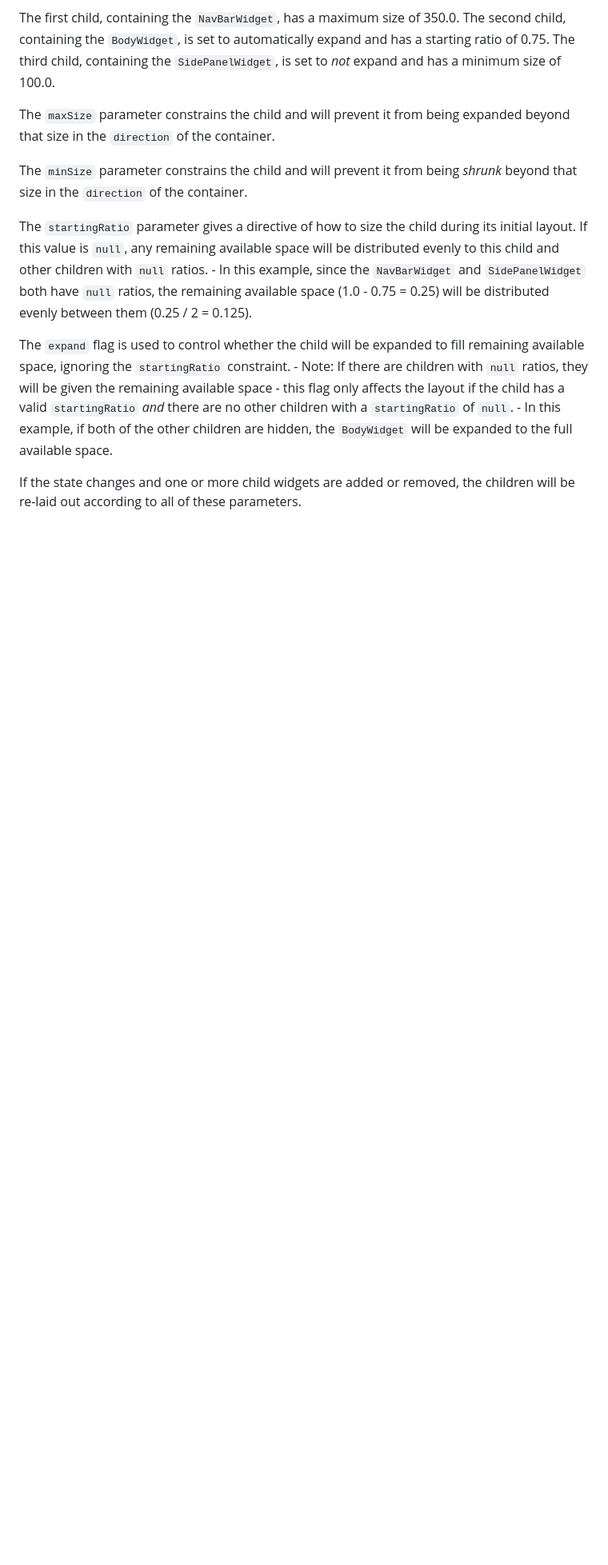
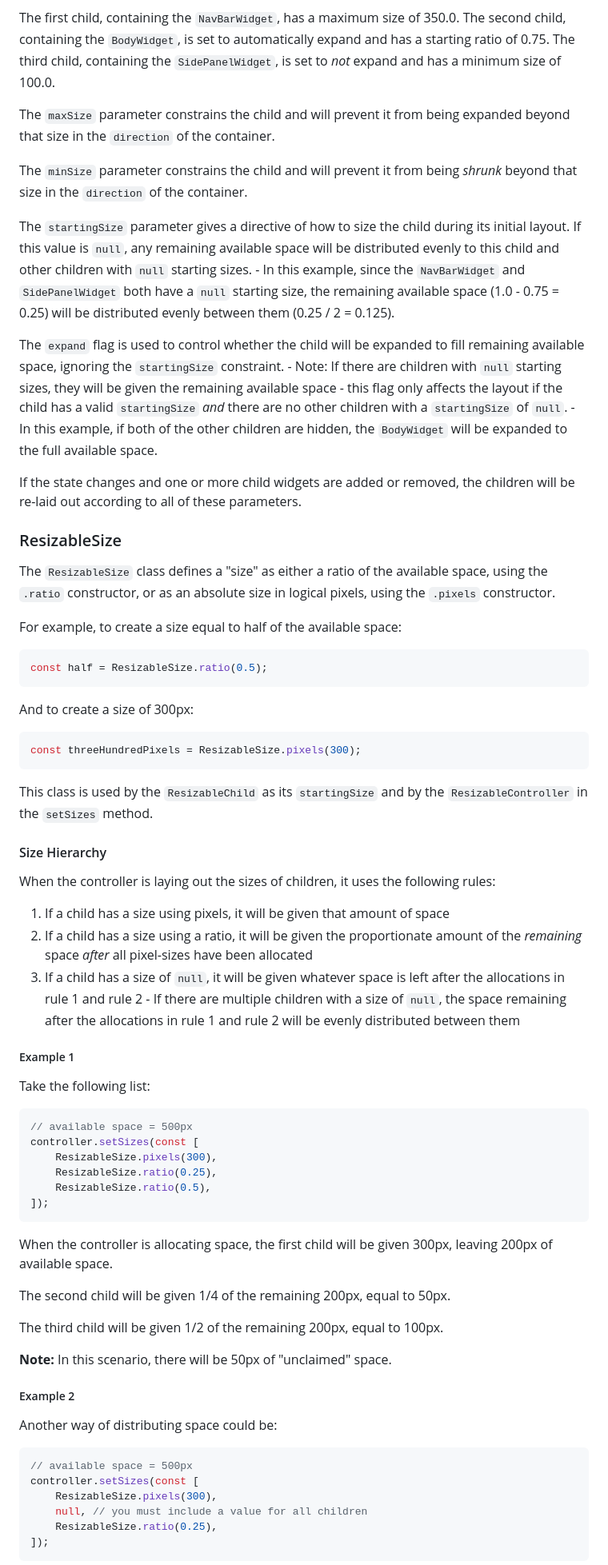
Before and after one commit to andyhorn/flutter_resizable_container, a Markdown page: README.md, the part around the change printed below. Shown: that part at 80% size. Drawn GitHub-style; blank space fills up the shorter version.

````diff
--- a/README.md
+++ b/README.md
@@ -118,11 +123,72 @@ The `maxSize` parameter constrains the child and will prevent it from being expa
 
 The `minSize` parameter constrains the child and will prevent it from being _shrunk_ beyond that size in the `direction` of the container.
 
-The `startingRatio` parameter gives a directive of how to size the child during its initial layout. If this value is `null`, any remaining available space will be distributed evenly to this child and other children with `null` ratios.
-    - In this example, since the `NavBarWidget` and `SidePanelWidget` both have `null` ratios, the remaining available space (1.0 - 0.75 = 0.25) will be distributed evenly between them (0.25 / 2 = 0.125).
+The `startingSize` parameter gives a directive of how to size the child during its initial layout. If this value is `null`, any remaining available space will be distributed evenly to this child and other children with `null` starting sizes.
+    - In this example, since the `NavBarWidget` and `SidePanelWidget` both have a `null` starting size, the remaining available space (1.0 - 0.75 = 0.25) will be distributed evenly between them (0.25 / 2 = 0.125).
 
-The `expand` flag is used to control whether the child will be expanded to fill remaining available space, ignoring the `startingRatio` constraint.
-    - Note: If there are children with `null` ratios, they will be given the remaining available space - this flag only affects the layout if the child has a valid `startingRatio` _and_ there are no other children with a `startingRatio` of `null`.
+The `expand` flag is used to control whether the child will be expanded to fill remaining available space, ignoring the `startingSize` constraint.
+    - Note: If there are children with `null` starting sizes, they will be given the remaining available space - this flag only affects the layout if the child has a valid `startingSize` _and_ there are no other children with a `startingSize` of `null`.
     - In this example, if both of the other children are hidden, the `BodyWidget` will be expanded to the full available space.
 
 If the state changes and one or more child widgets are added or removed, the children will be re-laid out according to all of these parameters.
+
+### ResizableSize
+
+The `ResizableSize` class defines a "size" as either a ratio of the available space, using the `.ratio` constructor, or as an absolute size in logical pixels, using the `.pixels` constructor.
+
+For example, to create a size equal to half of the available space:
+
+```dart
+const half = ResizableSize.ratio(0.5);
+```
+
+And to create a size of 300px:
+
+```dart
+const threeHundredPixels = ResizableSize.pixels(300);
+```
+
+This class is used by the `ResizableChild` as its `startingSize` and by the `ResizableController` in the `setSizes` method.
+
+#### Size Hierarchy
+
+When the controller is laying out the sizes of children, it uses the following rules:
+
+1. If a child has a size using pixels, it will be given that amount of space
+2. If a child has a size using a ratio, it will be given the proportionate amount of the _remaining_ space _after_ all pixel-sizes have been allocated
+3. If a child has a size of `null`, it will be given whatever space is left after the allocations in rule 1 and rule 2 - If there are multiple children with a size of `null`, the space remaining after the allocations in rule 1 and rule 2 will be evenly distributed between them
+
+##### Example 1
+
+Take the following list:
+
+```dart
+// available space = 500px
+controller.setSizes(const [
+    ResizableSize.pixels(300),
+    ResizableSize.ratio(0.25),
+    ResizableSize.ratio(0.5),
+]);
+```
+
+When the controller is allocating space, the first child will be given 300px, leaving 200px of available space.
+
+The second child will be given 1/4 of the remaining 200px, equal to 50px.
+
+The third child will be given 1/2 of the remaining 200px, equal to 100px.
+
+**Note:** In this scenario, there will be 50px of "unclaimed" space.
+
+##### Example 2
+
+Another way of distributing space could be:
+
+```dart
+// available space = 500px
+controller.setSizes(const [
+    ResizableSize.pixels(300),
+    null, // you must include a value for all children
+    ResizableSize.ratio(0.25),
+]);
+```
+
````
Also changed, not shown: other parts of README.md (+33 -6 lines).
